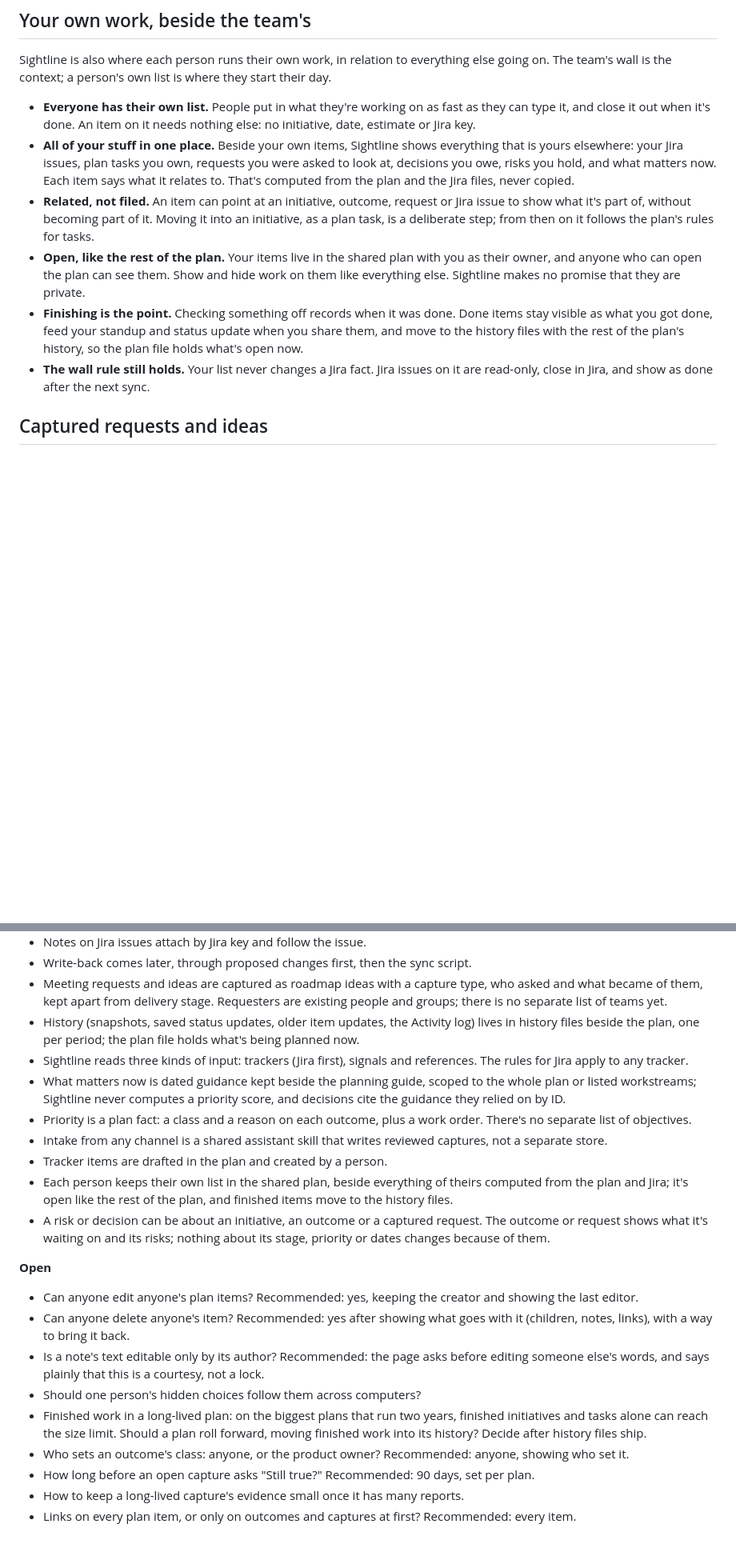
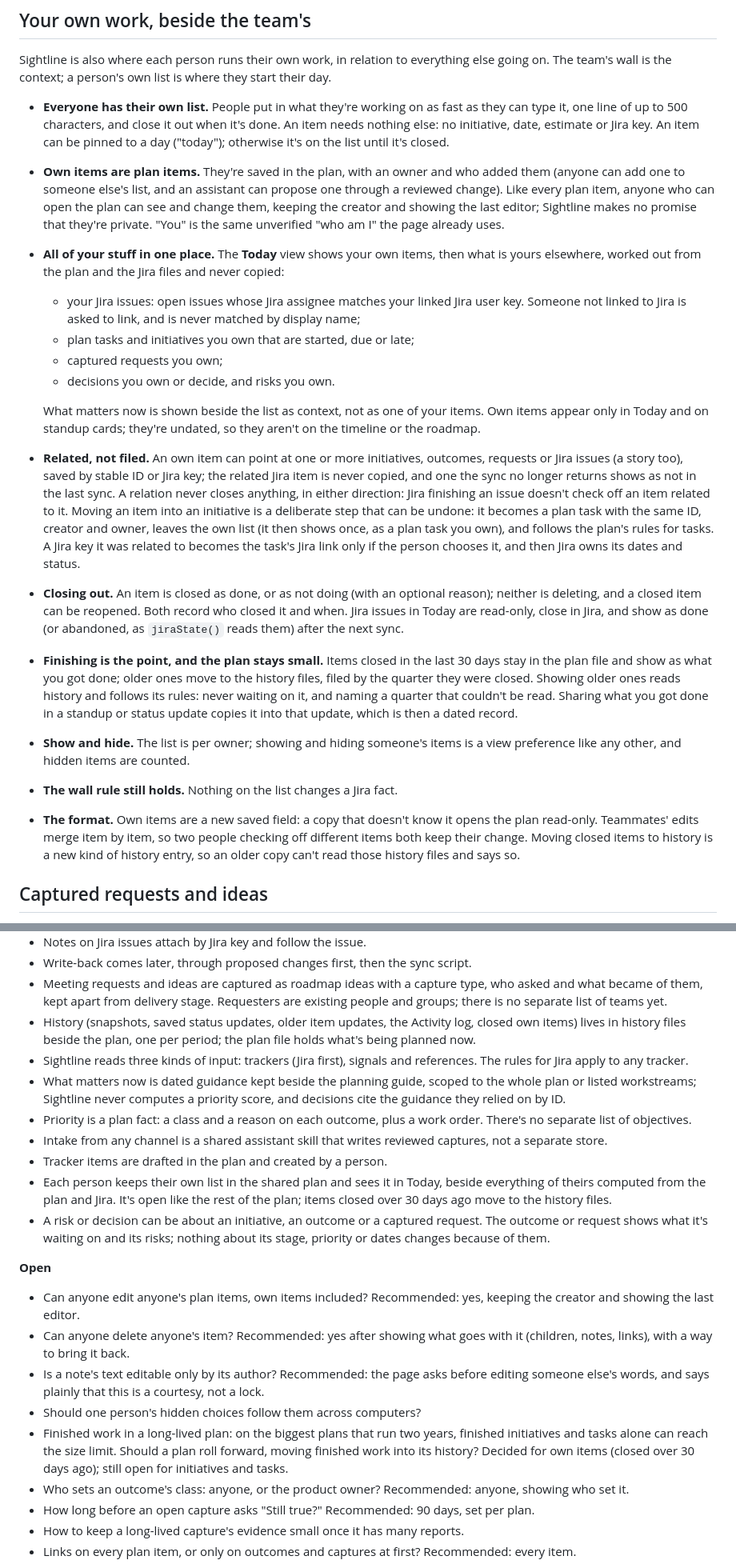
Before and after one commit to troylar/sightline-planner, a Markdown page: vision.md, 2 parts joined by grey strips. Shown at 80% size. GitHub-like rendering; blank space fills up the shorter version.

Commit message:
docs(charter): say where own items show, how they close, relate and move to history
Co-Authored-By: Claude Opus 5.5 <noreply@anthropic.com>

```diff
--- a/vision.md
+++ b/vision.md
@@ -224,22 +224,43 @@ people, authors and layers.
 Sightline is also where each person runs their own work, in relation to everything else going on. The team's wall is
 the context; a person's own list is where they start their day.
 
-- **Everyone has their own list.** People put in what they're working on as fast as they can type it, and close it
-  out when it's done. An item on it needs nothing else: no initiative, date, estimate or Jira key.
-- **All of your stuff in one place.** Beside your own items, Sightline shows everything that is yours elsewhere: your
-  Jira issues, plan tasks you own, requests you were asked to look at, decisions you owe, risks you hold, and what
-  matters now. Each item says what it relates to. That's computed from the plan and the Jira files, never copied.
-- **Related, not filed.** An item can point at an initiative, outcome, request or Jira issue to show what it's part
-  of, without becoming part of it. Moving it into an initiative, as a plan task, is a deliberate step; from then on
-  it follows the plan's rules for tasks.
-- **Open, like the rest of the plan.** Your items live in the shared plan with you as their owner, and anyone who can
-  open the plan can see them. Show and hide work on them like everything else. Sightline makes no promise that they
-  are private.
-- **Finishing is the point.** Checking something off records when it was done. Done items stay visible as what you
-  got done, feed your standup and status update when you share them, and move to the history files with the rest of
-  the plan's history, so the plan file holds what's open now.
-- **The wall rule still holds.** Your list never changes a Jira fact. Jira issues on it are read-only, close in
-  Jira, and show as done after the next sync.
+- **Everyone has their own list.** People put in what they're working on as fast as they can type it, one line of up
+  to 500 characters, and close it out when it's done. An item needs nothing else: no initiative, date, estimate or
+  Jira key. An item can be pinned to a day ("today"); otherwise it's on the list until it's closed.
+- **Own items are plan items.** They're saved in the plan, with an owner and who added them (anyone can add one to
+  someone else's list, and an assistant can propose one through a reviewed change). Like every plan item, anyone who
+  can open the plan can see and change them, keeping the creator and showing the last editor; Sightline makes no
+  promise that they're private. "You" is the same unverified "who am I" the page already uses.
+- **All of your stuff in one place.** The **Today** view shows your own items, then what is yours elsewhere, worked
+  out from the plan and the Jira files and never copied:
+  - your Jira issues: open issues whose Jira assignee matches your linked Jira user key. Someone not linked to Jira is
+    asked to link, and is never matched by display name;
+  - plan tasks and initiatives you own that are started, due or late;
+  - captured requests you own;
+  - decisions you own or decide, and risks you own.
+
+  What matters now is shown beside the list as context, not as one of your items. Own items appear only in Today and
+  on standup cards; they're undated, so they aren't on the timeline or the roadmap.
+- **Related, not filed.** An own item can point at one or more initiatives, outcomes, requests or Jira issues (a
+  story too), saved by stable ID or Jira key; the related Jira item is never copied, and one the sync no longer
+  returns shows as not in the last sync. A relation never closes anything, in either direction: Jira finishing an
+  issue doesn't check off an item related to it. Moving an item into an initiative is a deliberate step that can be
+  undone: it becomes a plan task with the same ID, creator and owner, leaves the own list (it then shows once, as a
+  plan task you own), and follows the plan's rules for tasks. A Jira key it was related to becomes the task's Jira
+  link only if the person chooses it, and then Jira owns its dates and status.
+- **Closing out.** An item is closed as done, or as not doing (with an optional reason); neither is deleting, and a
+  closed item can be reopened. Both record who closed it and when. Jira issues in Today are read-only, close in Jira,
+  and show as done (or abandoned, as `jiraState()` reads them) after the next sync.
+- **Finishing is the point, and the plan stays small.** Items closed in the last 30 days stay in the plan file and
+  show as what you got done; older ones move to the history files, filed by the quarter they were closed. Showing
+  older ones reads history and follows its rules: never waiting on it, and naming a quarter that couldn't be read.
+  Sharing what you got done in a standup or status update copies it into that update, which is then a dated record.
+- **Show and hide.** The list is per owner; showing and hiding someone's items is a view preference like any other,
+  and hidden items are counted.
+- **The wall rule still holds.** Nothing on the list changes a Jira fact.
+- **The format.** Own items are a new saved field: a copy that doesn't know it opens the plan read-only. Teammates'
+  edits merge item by item, so two people checking off different items both keep their change. Moving closed items
+  to history is a new kind of history entry, so an older copy can't read those history files and says so.
 
 ## Captured requests and ideas
 
@@ -401,7 +422,7 @@ backups, drafts and the Jira files are not history.
 - Meeting requests and ideas are captured as roadmap ideas with a capture type, who asked and what became of
   them, kept apart from delivery stage. Requesters are existing people and groups; there is no separate list of
   teams yet.
-- History (snapshots, saved status updates, older item updates, the Activity log) lives in history files beside the
+- History (snapshots, saved status updates, older item updates, the Activity log, closed own items) lives in history files beside the
   plan, one per period; the plan file holds what's being planned now.
 - Sightline reads three kinds of input: trackers (Jira first), signals and references. The rules for Jira apply to
   any tracker.
@@ -411,14 +432,14 @@ backups, drafts and the Jira files are not history.
   objectives.
 - Intake from any channel is a shared assistant skill that writes reviewed captures, not a separate store.
 - Tracker items are drafted in the plan and created by a person.
-- Each person keeps their own list in the shared plan, beside everything of theirs computed from the plan and Jira;
-  it's open like the rest of the plan, and finished items move to the history files.
+- Each person keeps their own list in the shared plan and sees it in Today, beside everything of theirs computed from
+  the plan and Jira. It's open like the rest of the plan; items closed over 30 days ago move to the history files.
 - A risk or decision can be about an initiative, an outcome or a captured request. The outcome or request shows
   what it's waiting on and its risks; nothing about its stage, priority or dates changes because of them.
 
 **Open**
 
-- Can anyone edit anyone's plan items? Recommended: yes, keeping the creator and showing the last editor.
+- Can anyone edit anyone's plan items, own items included? Recommended: yes, keeping the creator and showing the last editor.
 - Can anyone delete anyone's item? Recommended: yes after showing what goes with it (children, notes, links), with a
   way to bring it back.
 - Is a note's text editable only by its author? Recommended: the page asks before editing someone else's words, and
@@ -426,7 +447,7 @@ backups, drafts and the Jira files are not history.
 - Should one person's hidden choices follow them across computers?
 - Finished work in a long-lived plan: on the biggest plans that run two years, finished initiatives and tasks alone
   can reach the size limit. Should a plan roll forward, moving finished work into its history?
-  Decide after history files ship.
+  Decided for own items (closed over 30 days ago); still open for initiatives and tasks.
 - Who sets an outcome's class: anyone, or the product owner? Recommended: anyone, showing who set it.
 - How long before an open capture asks "Still true?" Recommended: 90 days, set per plan.
 - How to keep a long-lived capture's evidence small once it has many reports.
```
Also changed, not shown: other parts of vision.md (+6 -6 lines).
